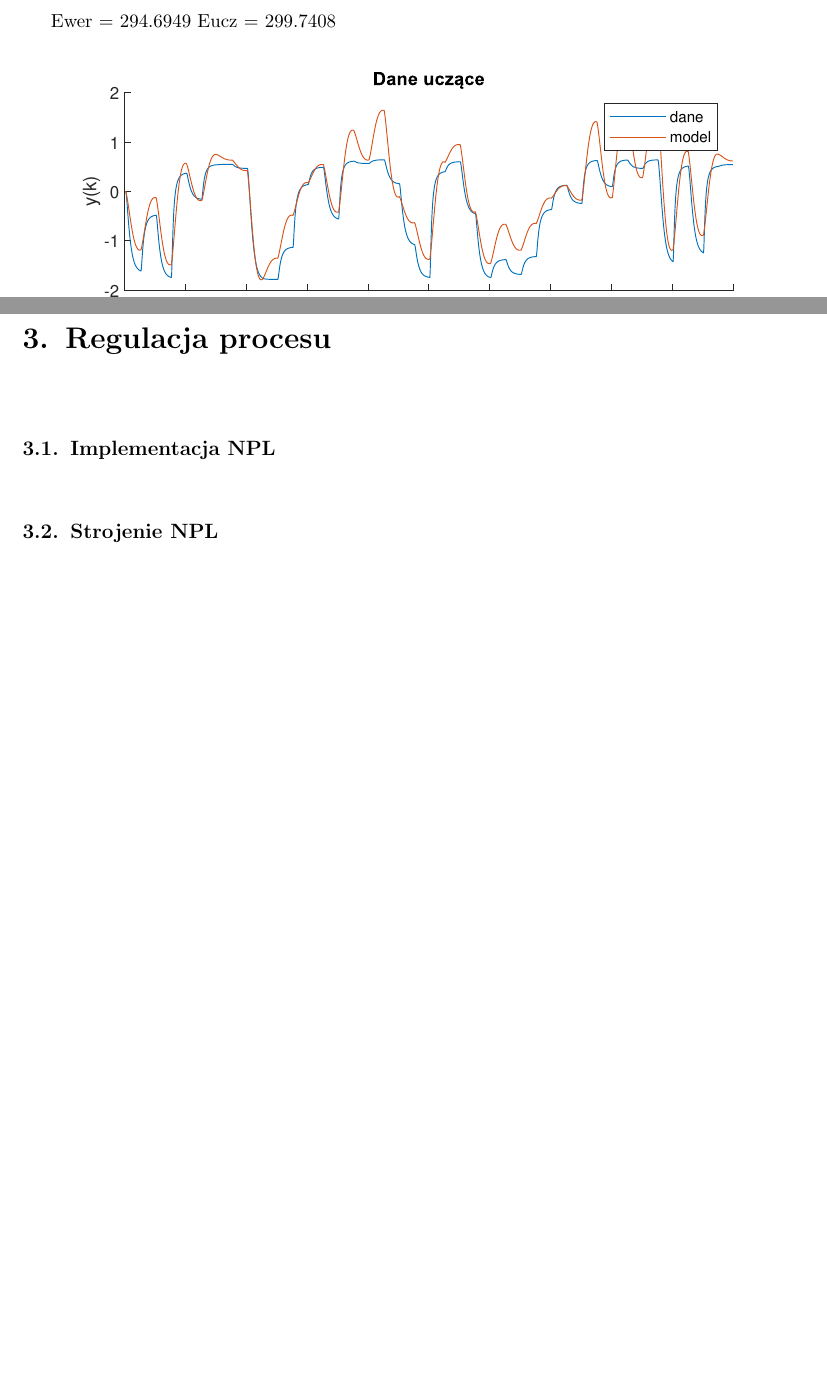
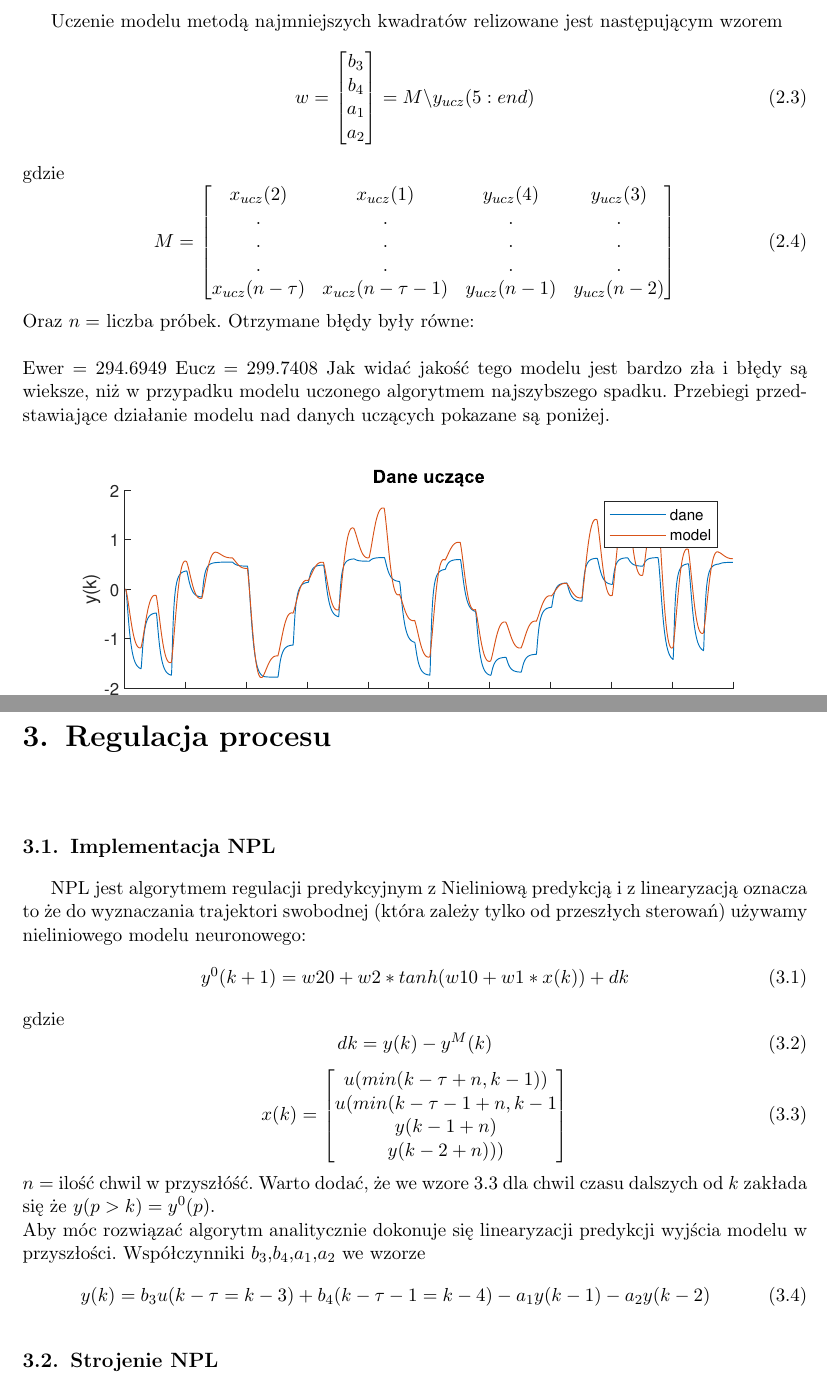
Before and after one commit to ChachulaPiotr/SZAU2, a LaTeX document (sprawko/main.tex, which reads sprawko/zadanie2.tex, sprawko/zadanie3.tex): two parts of pages 13 and 14 of 23 before the commit and two parts of pages 13 and 14 of 24 after it, joined at a grey line, cut at the place of the change, the shorter picture padded with empty space. The pictures show the PDF file sprawko/main.pdf that the author committed with the source.

Commit message:
Powoli do przodu

```diff
--- a/sprawko/zadanie2.tex
+++ b/sprawko/zadanie2.tex
@@ -106,8 +121,26 @@
 		\newpage
 	\section{Model metodą najmniejszych kwadratów}
 		\label{sec:mnk}
+		Uczenie modelu metodą najmniejszych kwadratów relizowane jest następującym wzorem
+		\begin{equation}
+		\begin{tabular}{l}
+		$w = $ $\begin{bmatrix}b_3\\b_4\\a_1\\a_2\end{bmatrix}$ $=M\backslash y_{ucz}(5:end)$
+		\end{tabular}
+		\label{eq:mnk}
+		\end{equation}
+		gdzie
+		\begin{equation}
+		\begin{tabular}{l}
+		$M = $ $\begin{bmatrix}x_{ucz}(2)&x_{ucz}(1)&y_{ucz}(4)&y_{ucz}(3)\\.&.&.&.\\.&.&.&.\\.&.&.&.\\x_{ucz}(n-\tau)&x_{ucz}(n-\tau -1)&y_{ucz}(n-1)&y_{ucz}(n-2)\end{bmatrix}$
+		\end{tabular}
+		\label{eq:M_mnk}
+		\end{equation}
+		Oraz $n =$ liczba próbek.
+		Otrzymane błędy były równe:\\\\
 		Ewer = 294.6949
 		Eucz = 299.7408
+		Jak widać jakość tego modelu jest bardzo zła i błędy są wieksze, niż w przypadku modelu uczonego algorytmem najszybszego spadku.
+		Przebiegi przedstawiające działanie modelu nad danych uczących pokazane są poniżej.
 
 		\begin{figure}[h!]
 			\centering
--- a/sprawko/zadanie3.tex
+++ b/sprawko/zadanie3.tex
@@ -3,3 +3,11 @@
 
 	\section{Implementacja NPL}
 		\label{sec:NPL}
+		NPL jest algorytmem regulacji predykcyjnym z Nieliniową predykcją i z linearyzacją oznacza to że do wyznaczania trajektori swobodnej (która zależy tylko od przeszłych sterowań) używamy nieliniowego modelu neuronowego:
+		\begin{equation}
+		\begin{tabular}{l}
+		$y^0(k+1)=w20+w2*tanh(w10+w1*x(k))+dk$
+		\end{tabular}
+		\label{eq:NPL_y0}
+		\end{equation}
+		gdzie
@@ -6,3 +22,17 @@
+		$x(k)=$ $\begin{bmatrix}u(min(k-\tau+n,k-1))\\u(min(k-\tau-1+n,k-1\\y(k-1+n)\\y(k-2+n)))\end{bmatrix}$
+		\end{tabular}
+		\label{eq:wesn}
+		\end{equation}
+		$n=$ ilość chwil w przyszłóść.
+		Warto dodać, że we wzore \ref{eq:wesn} dla chwil czasu dalszych od $k$ zakłada się że $y(p>k)=y^0(p)$.\\
+		Aby móc rozwiązać algorytm analitycznie dokonuje się linearyzacji predykcji wyjścia modelu w przyszłości. Współczynniki $b_3$,$b_4$,$a_1$,$a_2$ we wzorze
+		\begin{equation}
+		\begin{tabular}{l}
+		$y(k)=b_3u(k-\tau=k-3)+b_4(k-\tau-1=k-4)-a_1y(k-1)-a_2y(k-2)$
+		\end{tabular}
+		\label{eq:NPL_wyjscielinear}
+		\end{equation}
+
 
 	\section{Strojenie NPL}
 		\label{sec:stroj_NPL}
```
Also changed, not shown: sprawko/main.pdf, sprawko/zadanie2.tex (15 more changed lines), sprawko/zadanie3.tex (8 more changed lines).
